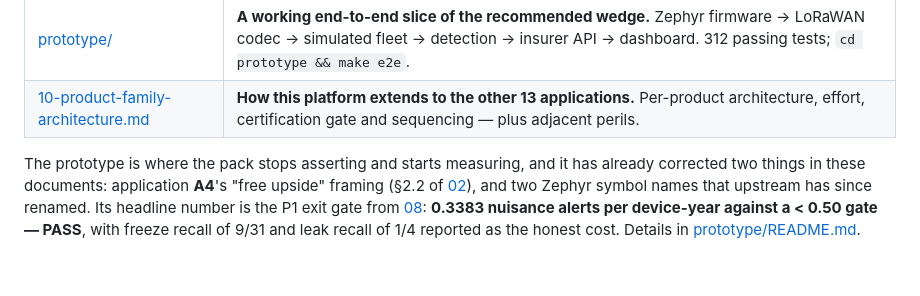
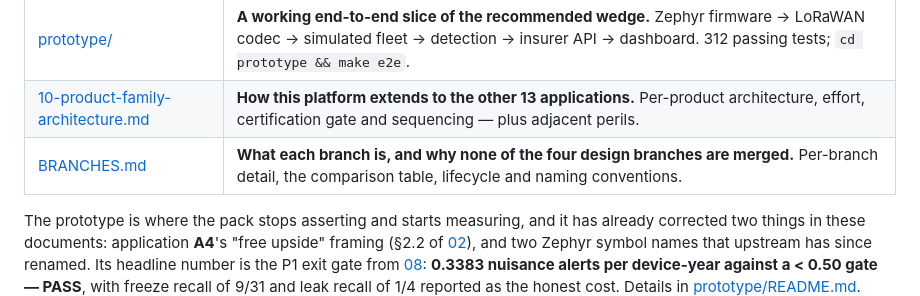
Before and after one commit to tasktest06-star/iot_real_estate_apps, a Markdown page: README.md, the part around the change. GitHub-like rendering; blank space fills up the shorter version.

```diff
--- a/README.md
+++ b/README.md
@@ -107,6 +107,7 @@ and Canada — where exactly one carrier offers it, in one province.
 | [slides/main.tex](slides/main.tex) | The same roadmap as an internal **engineering** deck (not an investor pitch). `make slides`. |
 | [prototype/](prototype/) | **A working end-to-end slice of the recommended wedge.** Zephyr firmware → LoRaWAN codec → simulated fleet → detection → insurer API → dashboard. 312 passing tests; `cd prototype && make e2e`. |
 | [10-product-family-architecture.md](10-product-family-architecture.md) | **How this platform extends to the other 13 applications.** Per-product architecture, effort, certification gate and sequencing — plus adjacent perils. |
+| [BRANCHES.md](BRANCHES.md) | **What each branch is, and why none of the four design branches are merged.** Per-branch detail, the comparison table, lifecycle and naming conventions. |
 
 The prototype is where the pack stops asserting and starts measuring, and it has already corrected
 two things in these documents: application **A4**'s "free upside" framing (§2.2 of
```
Also changed, not shown: BRANCHES.md (added, +198 -0 lines).
